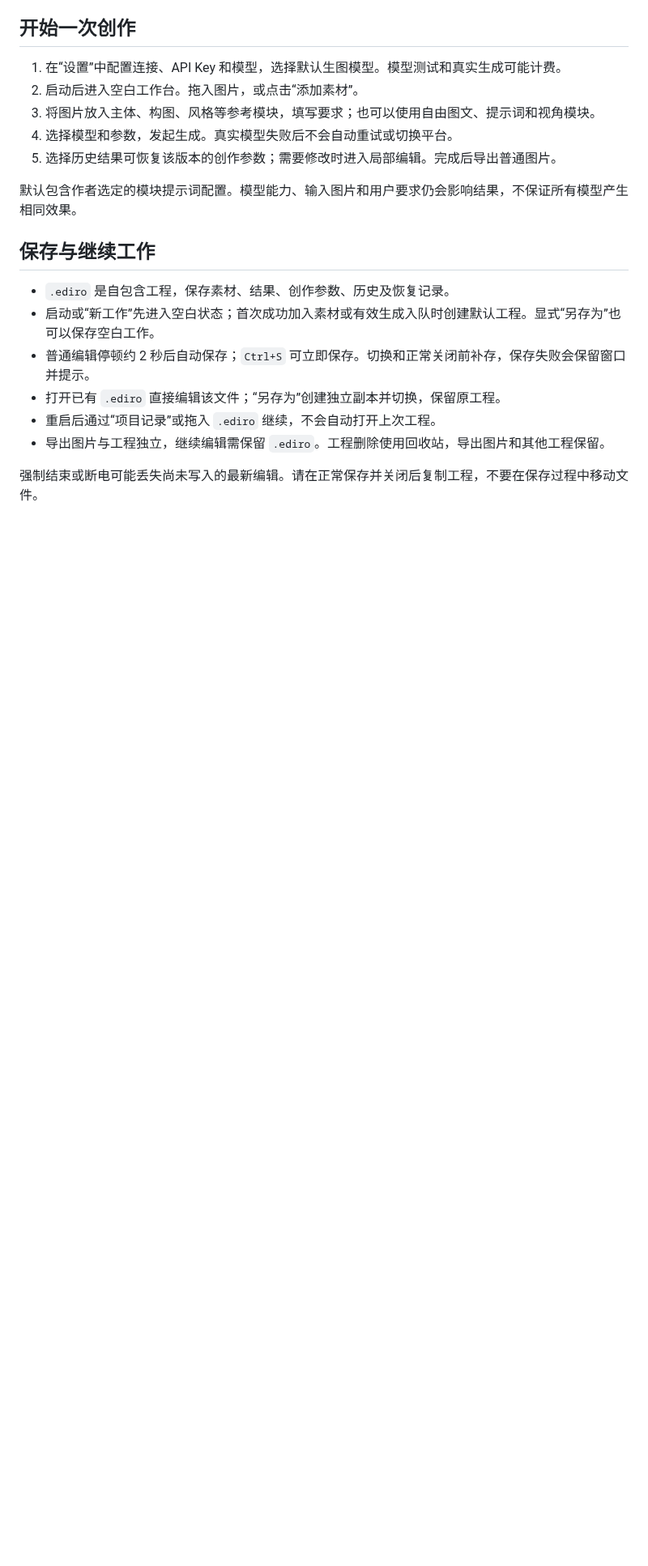
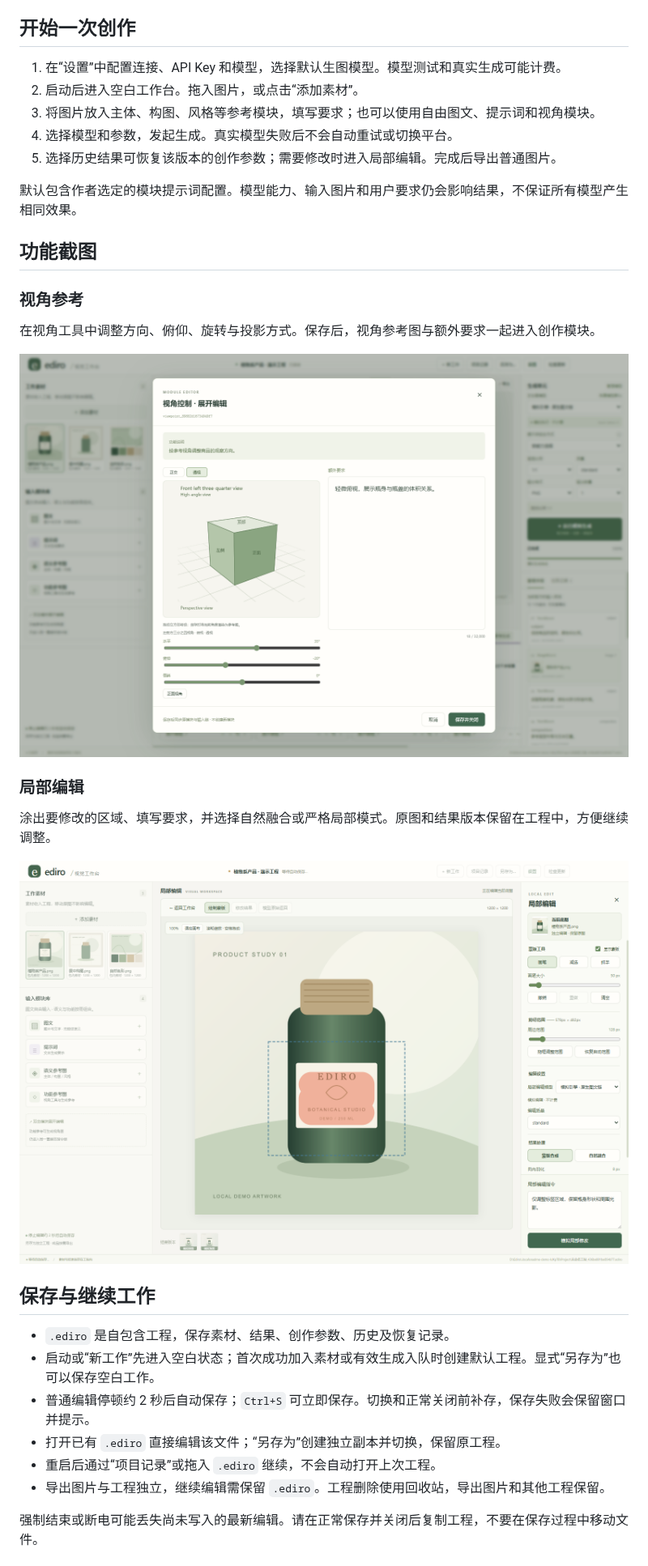
Before and after one commit to SimonFlipig/Ediro, a Markdown page: README.md, the part around one of its changes. Shown at 81% size. Rendered like a GitHub page; pictures changed too: docs/screenshots/local-edit.png (added), docs/screenshots/viewpoint.png (added); blank space fills up the shorter version.

Commit message:
docs: add English README and feature screenshots

```diff
--- a/README.md
+++ b/README.md
@@ -22,6 +30,20 @@ Ediro 独立运行，不依赖 Codex 或其他工作台。真实生成需要自
 5. 选择历史结果可恢复该版本的创作参数；需要修改时进入局部编辑。完成后导出普通图片。
 
 默认包含作者选定的模块提示词配置。模型能力、输入图片和用户要求仍会影响结果，不保证所有模型产生相同效果。
+
+## 功能截图
+
+### 视角参考
+
+在视角工具中调整方向、俯仰、旋转与投影方式。保存后，视角参考图与额外要求一起进入创作模块。
+
+![视角参考工具：三维方向示意、角度与投影设置](docs/screenshots/viewpoint.png)
+
+### 局部编辑
+
+涂出要修改的区域、填写要求，并选择自然融合或严格局部模式。原图和结果版本保留在工程中，方便继续调整。
+
+![局部编辑：蒙版选区、画笔、修改要求与编辑参数](docs/screenshots/local-edit.png)
 
 ## 保存与继续工作
 
```
Also changed, not shown: other parts of README.md (+8 -0 lines), README.en.md (added, +116 -0 lines), docs/screenshots/workspace.png (added), 1 other file.
